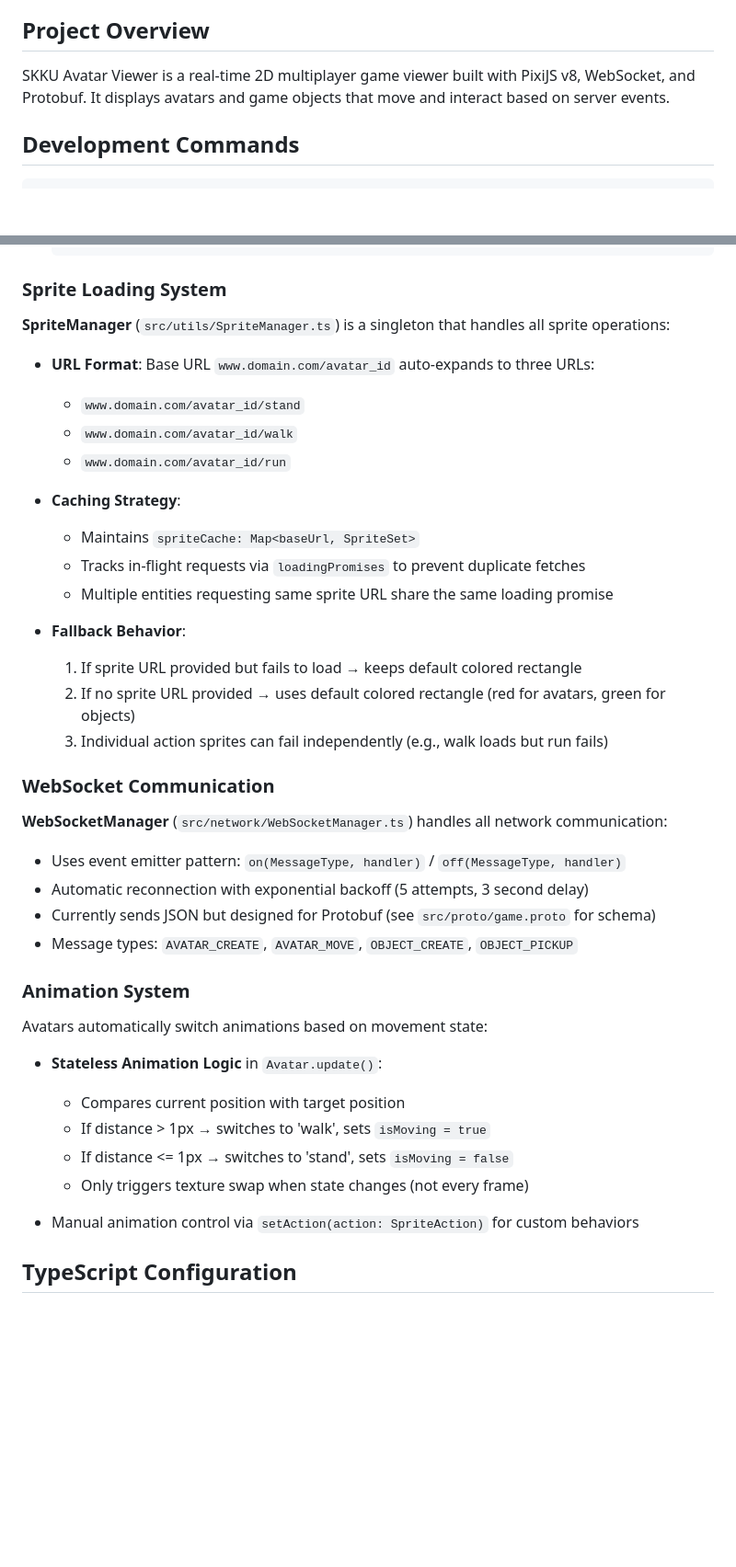
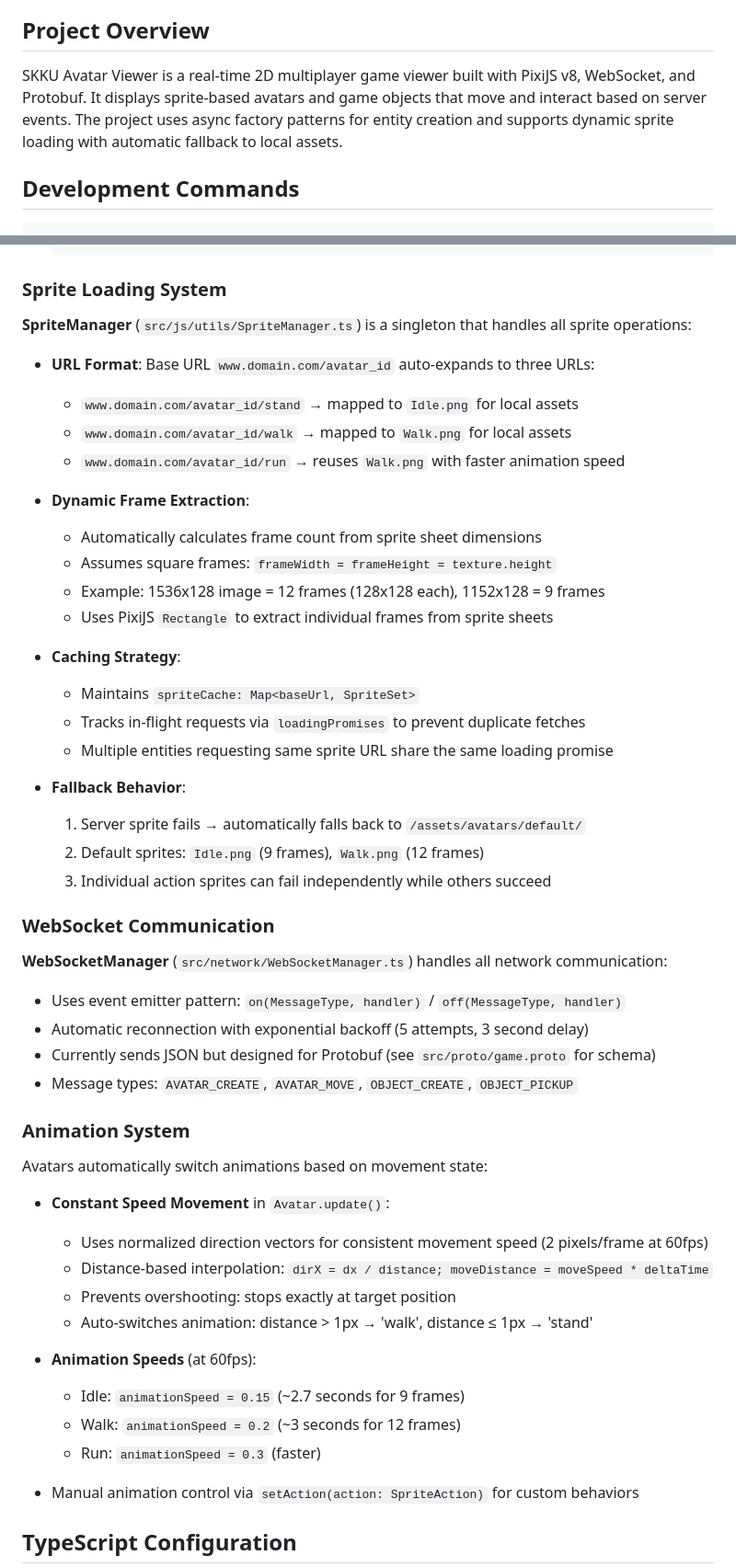
Before and after one commit to mav-team2/skku-avatar-viewer, a Markdown page: CLAUDE.md, 2 parts joined by grey strips. Shown: that part at 92% size. GitHub-like rendering; blank space fills up the shorter version.

```diff
--- a/CLAUDE.md
+++ b/CLAUDE.md
@@ -4,7 +4,7 @@ This file provides guidance to Claude Code (claude.ai/code) when working with co
 
 ## Project Overview
 
-SKKU Avatar Viewer is a real-time 2D multiplayer game viewer built with PixiJS v8, WebSocket, and Protobuf. It displays avatars and game objects that move and interact based on server events.
+SKKU Avatar Viewer is a real-time 2D multiplayer game viewer built with PixiJS v8, WebSocket, and Protobuf. It displays sprite-based avatars and game objects that move and interact based on server events. The project uses async factory patterns for entity creation and supports dynamic sprite loading with automatic fallback to local assets.
 
 ## Development Commands
 
@@ -40,12 +40,18 @@ The application follows a centralized game loop architecture:
 
 ### Sprite Loading System
 
-**SpriteManager** (`src/utils/SpriteManager.ts`) is a singleton that handles all sprite operations:
+**SpriteManager** (`src/js/utils/SpriteManager.ts`) is a singleton that handles all sprite operations:
 
 - **URL Format**: Base URL `www.domain.com/avatar_id` auto-expands to three URLs:
-  - `www.domain.com/avatar_id/stand`
-  - `www.domain.com/avatar_id/walk`
-  - `www.domain.com/avatar_id/run`
+  - `www.domain.com/avatar_id/stand` → mapped to `Idle.png` for local assets
+  - `www.domain.com/avatar_id/walk` → mapped to `Walk.png` for local assets
+  - `www.domain.com/avatar_id/run` → reuses `Walk.png` with faster animation speed
+
+- **Dynamic Frame Extraction**:
+  - Automatically calculates frame count from sprite sheet dimensions
+  - Assumes square frames: `frameWidth = frameHeight = texture.height`
+  - Example: 1536x128 image = 12 frames (128x128 each), 1152x128 = 9 frames
+  - Uses PixiJS `Rectangle` to extract individual frames from sprite sheets
 
 - **Caching Strategy**:
   - Maintains `spriteCache: Map<baseUrl, SpriteSet>`
@@ -53,9 +59,9 @@ The application follows a centralized game loop architecture:
   - Multiple entities requesting same sprite URL share the same loading promise
 
 - **Fallback Behavior**:
-  1. If sprite URL provided but fails to load → keeps default colored rectangle
-  2. If no sprite URL provided → uses default colored rectangle (red for avatars, green for objects)
-  3. Individual action sprites can fail independently (e.g., walk loads but run fails)
+  1. Server sprite fails → automatically falls back to `/assets/avatars/default/`
+  2. Default sprites: `Idle.png` (9 frames), `Walk.png` (12 frames)
+  3. Individual action sprites can fail independently while others succeed
 
 ### WebSocket Communication
 
@@ -70,11 +76,16 @@ The application follows a centralized game loop architecture:
 
 Avatars automatically switch animations based on movement state:
 
-- **Stateless Animation Logic** in `Avatar.update()`:
-  - Compares current position with target position
-  - If distance > 1px → switches to 'walk', sets `isMoving = true`
-  - If distance <= 1px → switches to 'stand', sets `isMoving = false`
-  - Only triggers texture swap when state changes (not every frame)
+- **Constant Speed Movement** in `Avatar.update()`:
+  - Uses normalized direction vectors for consistent movement speed (2 pixels/frame at 60fps)
+  - Distance-based interpolation: `dirX = dx / distance; moveDistance = moveSpeed * deltaTime`
+  - Prevents overshooting: stops exactly at target position
+  - Auto-switches animation: distance > 1px → 'walk', distance ≤ 1px → 'stand'
+
+- **Animation Speeds** (at 60fps):
+  - Idle: `animationSpeed = 0.15` (~2.7 seconds for 9 frames)
+  - Walk: `animationSpeed = 0.2` (~3 seconds for 12 frames)
+  - Run: `animationSpeed = 0.3` (faster)
 
 - Manual animation control via `setAction(action: SpriteAction)` for custom behaviors
 
```
Also changed, not shown: other parts of CLAUDE.md (+97 -11 lines).
